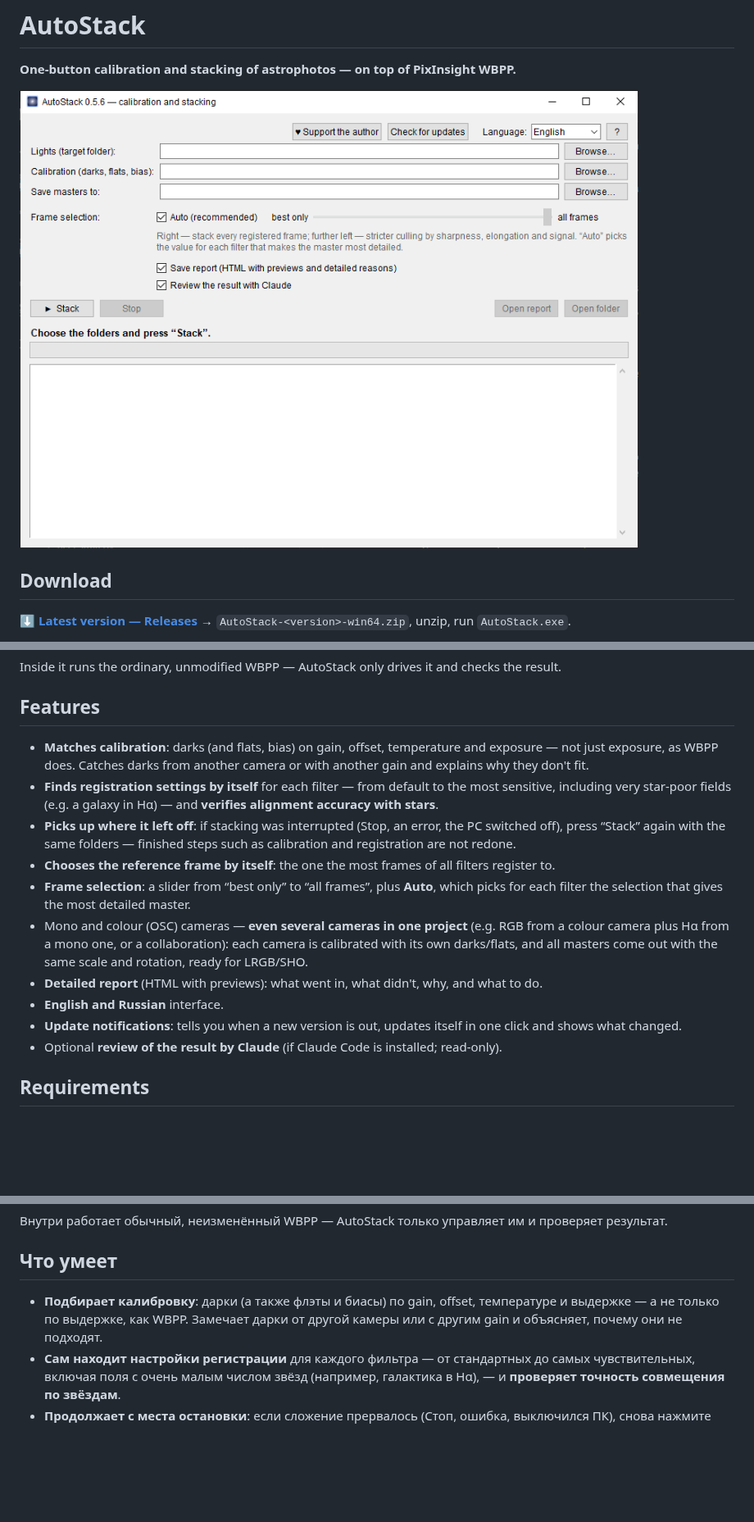
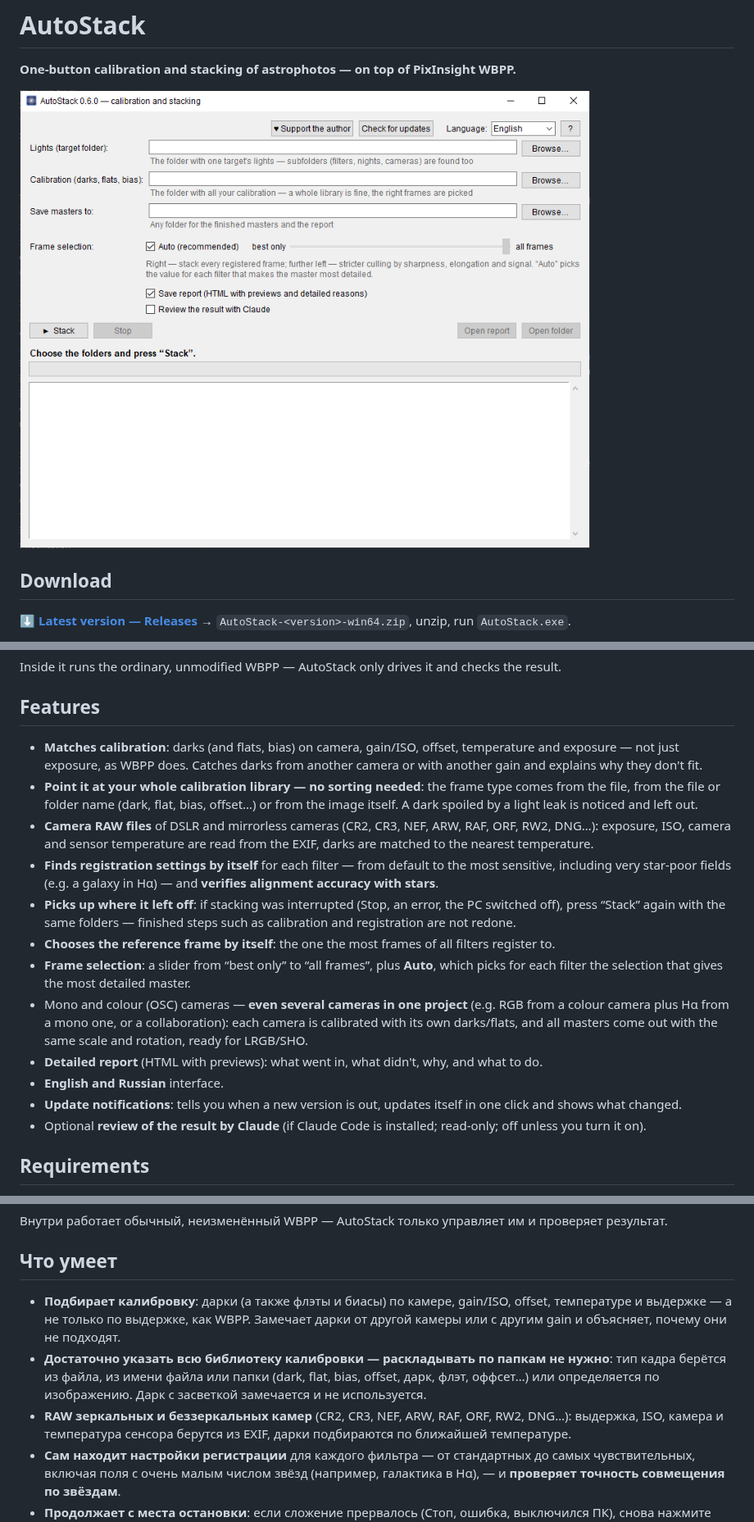
Before and after one commit to BananAndrews/AutoStack, a Markdown page: README.md, 3 parts joined by grey strips. Shown at 82% size. Rendered like a GitHub page; pictures changed too: screenshot-0.5.6.png (deleted), screenshot-0.6.0.png (added); blank space fills up the shorter version.

Commit message:
Download page: 0.6.0 (camera RAW, unsorted calibration), screenshot 0.6.0
Co-Authored-By: Claude Opus 5.5 <noreply@anthropic.com>

```diff
--- a/README.md
+++ b/README.md
@@ -2,7 +2,7 @@
 
 **One-button calibration and stacking of astrophotos — on top of PixInsight WBPP.**
 
-![AutoStack](screenshot-0.5.6.png)
+![AutoStack](screenshot-0.6.0.png)
 
 ## Download
 
@@ -18,7 +18,9 @@ Inside it runs the ordinary, unmodified WBPP — AutoStack only drives it and ch
 
 ## Features
 
-- **Matches calibration**: darks (and flats, bias) on gain, offset, temperature and exposure — not just exposure, as WBPP does. Catches darks from another camera or with another gain and explains why they don't fit.
+- **Matches calibration**: darks (and flats, bias) on camera, gain/ISO, offset, temperature and exposure — not just exposure, as WBPP does. Catches darks from another camera or with another gain and explains why they don't fit.
+- **Point it at your whole calibration library — no sorting needed**: the frame type comes from the file, from the file or folder name (dark, flat, bias, offset…) or from the image itself. A dark spoiled by a light leak is noticed and left out.
+- **Camera RAW files** of DSLR and mirrorless cameras (CR2, CR3, NEF, ARW, RAF, ORF, RW2, DNG…): exposure, ISO, camera and sensor temperature are read from the EXIF, darks are matched to the nearest temperature.
 - **Finds registration settings by itself** for each filter — from default to the most sensitive, including very star-poor fields (e.g. a galaxy in Hα) — and **verifies alignment accuracy with stars**.
 - **Picks up where it left off**: if stacking was interrupted (Stop, an error, the PC switched off), press “Stack” again with the same folders — finished steps such as calibration and registration are not redone.
 - **Chooses the reference frame by itself**: the one the most frames of all filters register to.
@@ -27,7 +29,7 @@ Inside it runs the ordinary, unmodified WBPP — AutoStack only drives it and ch
 - **Detailed report** (HTML with previews): what went in, what didn't, why, and what to do.
 - **English and Russian** interface.
 - **Update notifications**: tells you when a new version is out, updates itself in one click and shows what changed.
-- Optional **review of the result by Claude** (if Claude Code is installed; read-only).
+- Optional **review of the result by Claude** (if Claude Code is installed; read-only; off unless you turn it on).
 
 ## Requirements
 
@@ -66,7 +68,9 @@ WBPP в PixInsight часто выбрасывает часть лайтов: м
 
 ## Что умеет
 
-- **Подбирает калибровку**: дарки (а также флэты и биасы) по gain, offset, температуре и выдержке — а не только по выдержке, как WBPP. Замечает дарки от другой камеры или с другим gain и объясняет, почему они не подходят.
+- **Подбирает калибровку**: дарки (а также флэты и биасы) по камере, gain/ISO, offset, температуре и выдержке — а не только по выдержке, как WBPP. Замечает дарки от другой камеры или с другим gain и объясняет, почему они не подходят.
+- **Достаточно указать всю библиотеку калибровки — раскладывать по папкам не нужно**: тип кадра берётся из файла, из имени файла или папки (dark, flat, bias, offset, дарк, флэт, оффсет…) или определяется по изображению. Дарк с засветкой замечается и не используется.
+- **RAW зеркальных и беззеркальных камер** (CR2, CR3, NEF, ARW, RAF, ORF, RW2, DNG…): выдержка, ISO, камера и температура сенсора берутся из EXIF, дарки подбираются по ближайшей температуре.
 - **Сам находит настройки регистрации** для каждого фильтра — от стандартных до самых чувствительных, включая поля с очень малым числом звёзд (например, галактика в Hα), — и **проверяет точность совмещения по звёздам**.
 - **Продолжает с места остановки**: если сложение прервалось (Стоп, ошибка, выключился ПК), снова нажмите «Сложить» с теми же папками — уже сделанные этапы (калибровка, регистрация) не повторяются.
 - **Сам выбирает опорный кадр**: тот, с которым совмещается больше всего кадров всех фильтров.
```
Also changed, not shown: other parts of README.md (+1 -1 lines).
